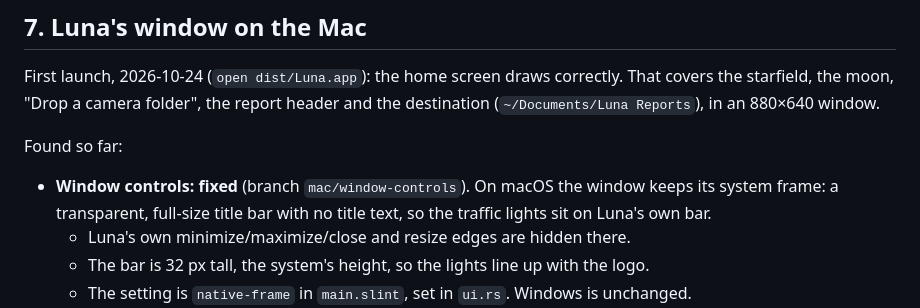
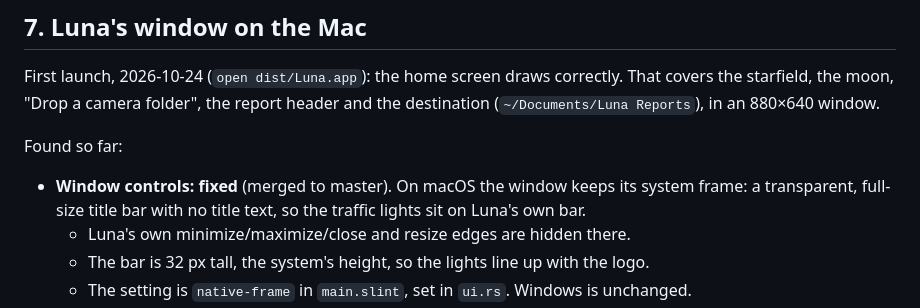
Before and after one commit to shakedex/LunaApp, a Markdown page: docs/macos.md, the part around the change. GitHub-like rendering.

Commit message:
docs(macos): window controls are on master
Co-Authored-By: Claude Opus 5.5 <noreply@anthropic.com>

```diff
--- a/docs/macos.md
+++ b/docs/macos.md
@@ -202,7 +202,7 @@ destination (`~/Documents/Luna Reports`), in an 880×640 window.
 
 Found so far:
 
-- **Window controls: fixed** (branch `mac/window-controls`). On macOS the window keeps its
+- **Window controls: fixed** (merged to master). On macOS the window keeps its
   system frame: a transparent, full-size title bar with no title text, so the traffic lights
   sit on Luna's own bar.
   - Luna's own minimize/maximize/close and resize edges are hidden there.
```
